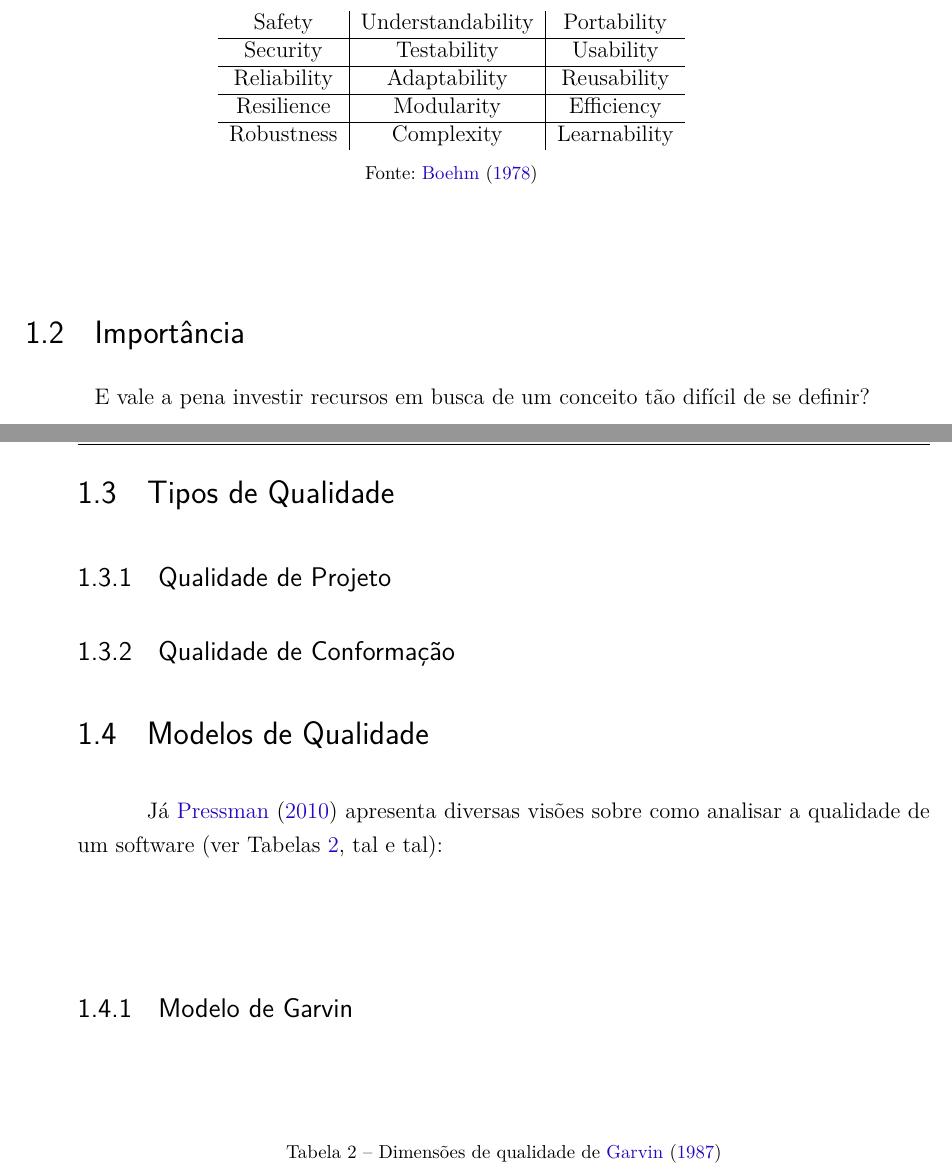
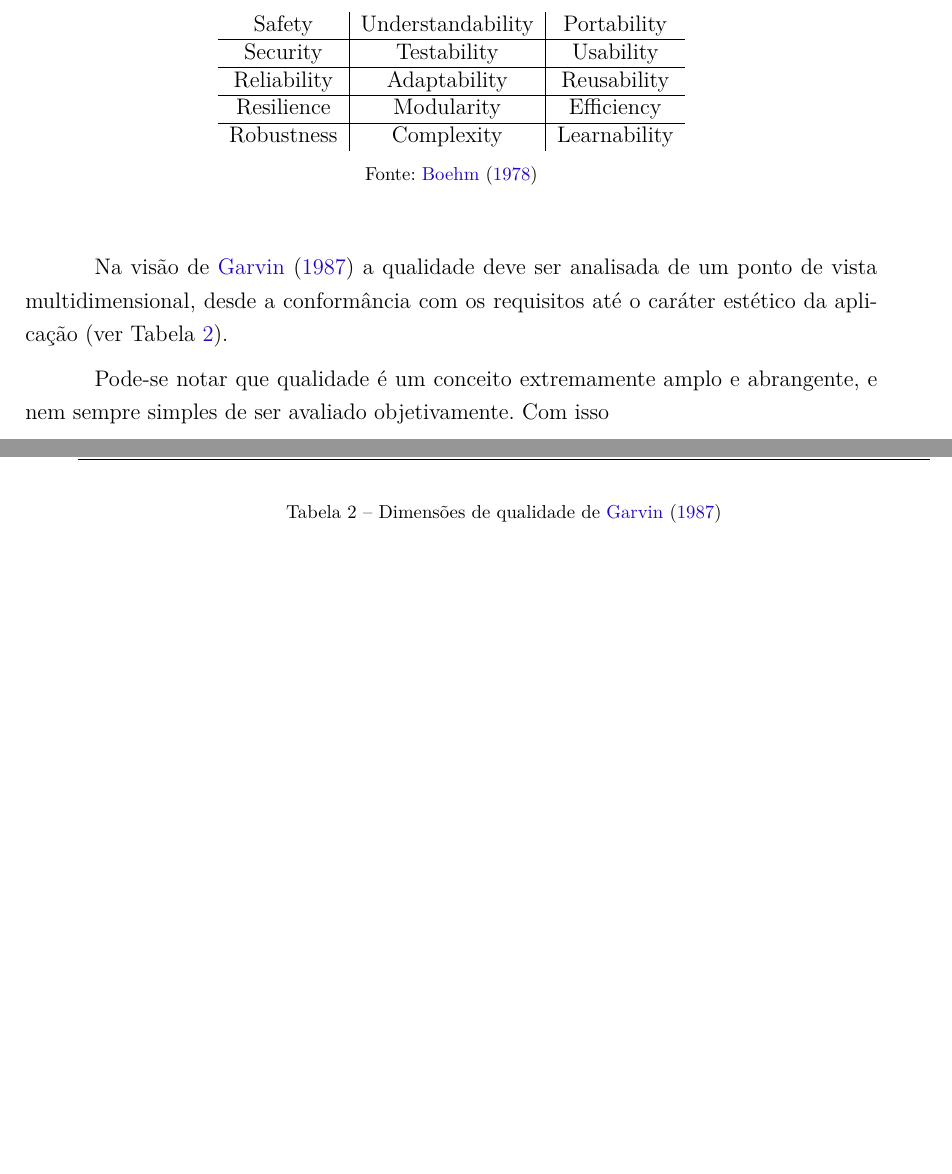
Before and after one commit to andreibosco/TIP8416-engenharia_de_software, a LaTeX thesis (abntex2-modelo-trabalho-academico.tex): two parts of pages 22 and 23 of 55 before the commit and two parts of pages 22 and 23 of 53 after it, joined at a grey line, cut so that both start at the same text, the shorter picture padded with empty space. Compiled offline with pdfLaTeX.

Commit message:
continuando capítulo de qualidade

```diff
--- a/abntex2-modelo-trabalho-academico.tex
+++ b/abntex2-modelo-trabalho-academico.tex
@@ -371,3 +371,10 @@ Note que a qualidade de um software não está sujeita apenas a analisar se uma
     \legend{Fonte: \citeonline{BOEHM1978}}
 \end{table}
 
+% FIXME: rever e complementar este trecho
+% ver página 430 de Software Engineering A Practitioner's Approach 7th Edition - Roger Pressman
+
+Na visão de \citeonline{GARVIN1987} a qualidade deve ser analisada de um ponto de vista multidimensional, desde a conformância com os requisitos até o caráter estético da aplicação (ver Tabela \ref{tab:qualidade_garvin}).
+
+\begin{table}[h]
+    \caption{Dimensões de qualidade de \citeonline{GARVIN1987}}
@@ -374,10 +393,14 @@ Note que a qualidade de um software não está sujeita apenas a analisar se uma
+\end{table}
+
+Pode-se notar que qualidade é um conceito extremamente amplo e abrangente, e nem sempre simples de ser avaliado objetivamente. Com isso  %FIXME: parei aqui
+
 % ----------------------------------------------------------
 % Seção
 % ----------------------------------------------------------
-\section{Importância}
+%\section{Importância}
 
-% FIXME: continuar
-E vale a pena investir recursos em busca de um conceito tão difícil de se definir?
+% FIXME: decidir se mantenho esta seção
+%E vale a pena investir recursos em busca de um conceito tão difícil de se definir?
 
 % ----------------------------------------------------------
 % Seção
@@ -394,14 +417,3 @@ E vale a pena investir recursos em busca de um conceito tão difícil de se defi
 % Seção
 % ----------------------------------------------------------
 \section{Modelos de Qualidade}
-
-% FIXME: rever e complementar este trecho
-Já \citeonline{PRESSMAN2010} apresenta diversas visões sobre como analisar a qualidade de um software (ver Tabelas \ref{tab:qualidade_garvin}, tal e tal):
-
-\subsection{Modelo de Garvin}
-
-% FIXME: rever e complementar este trecho
-% ver página 430 de Software Engineering A Practitioner's Approach 7th Edition - Roger Pressman
-
-\begin{table}[h]
-    \caption{Dimensões de qualidade de \citeonline{GARVIN1987}}
```
Also changed, not shown: abntex2-modelo-trabalho-academico.tex (25 more changed lines).
